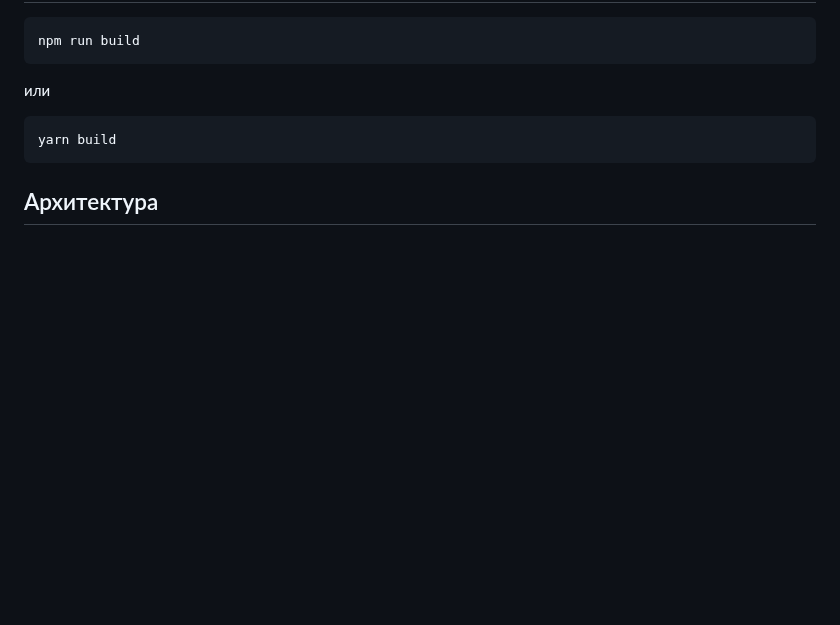
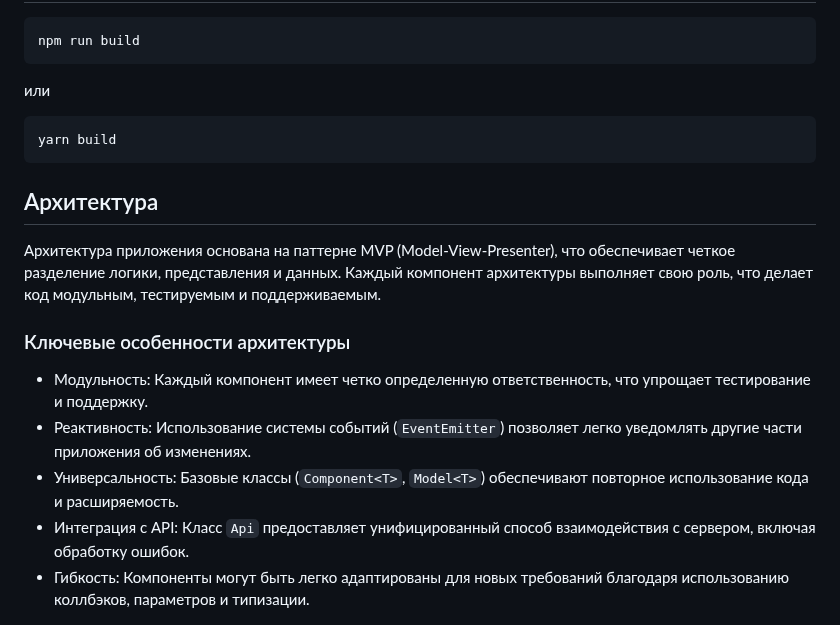
Before and after one commit to i-bocharov/web-larek-frontend, a Markdown page: README.md, the part around the change. GitHub-like rendering; blank space fills up the shorter version.

Commit message:
docs: add information about the application architecture

````diff
--- a/README.md
+++ b/README.md
@@ -46,6 +46,16 @@ yarn build
 ```
 
 ## Архитектура
+
+Архитектура приложения основана на паттерне MVP (Model-View-Presenter), что обеспечивает четкое разделение логики, представления и данных. Каждый компонент архитектуры выполняет свою роль, что делает код модульным, тестируемым и поддерживаемым.
+
+### Ключевые особенности архитектуры
+
+- Модульность: Каждый компонент имеет четко определенную ответственность, что упрощает тестирование и поддержку.
+- Реактивность: Использование системы событий (`EventEmitter`) позволяет легко уведомлять другие части приложения об изменениях.
+- Универсальность: Базовые классы (`Component<T>`, `Model<T>`) обеспечивают повторное использование кода и расширяемость.
+- Интеграция с API: Класс `Api` предоставляет унифицированный способ взаимодействия с сервером, включая обработку ошибок.
+- Гибкость: Компоненты могут быть легко адаптированы для новых требований благодаря использованию коллбэков, параметров и типизации.
 
 ![UML-диаграмма](uml-diagramm.png)
 
````
